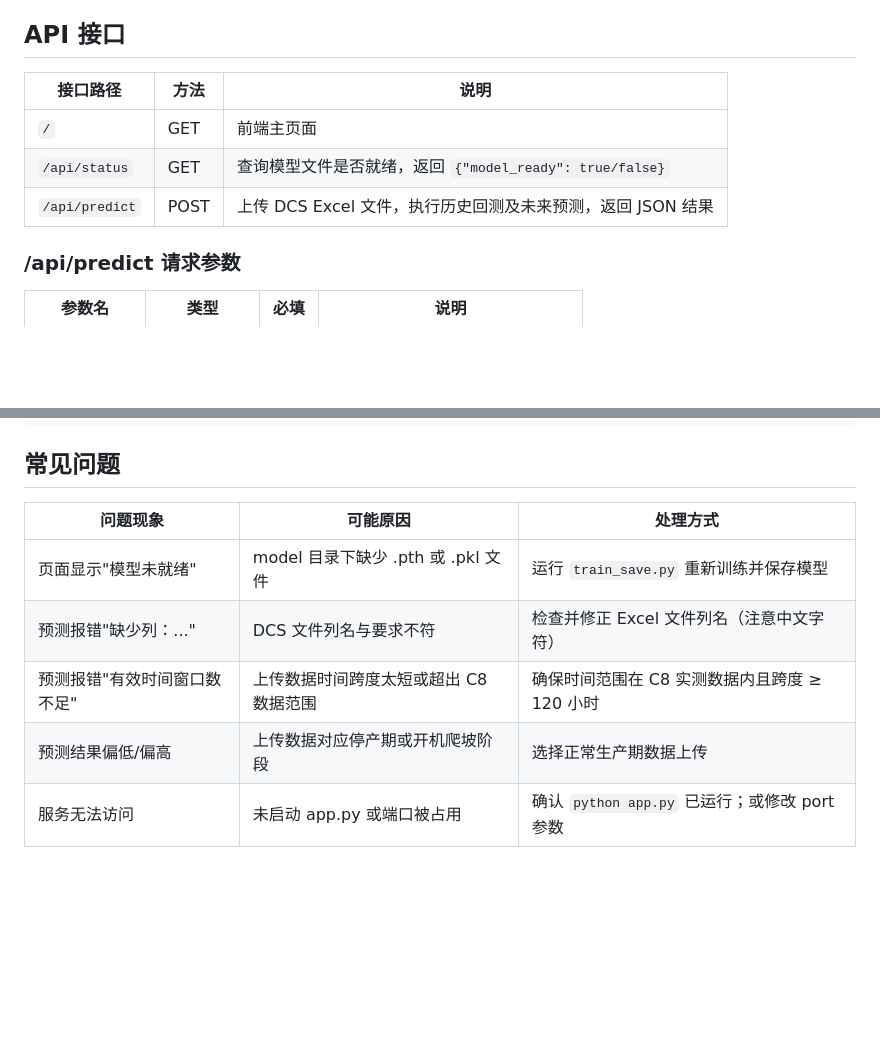
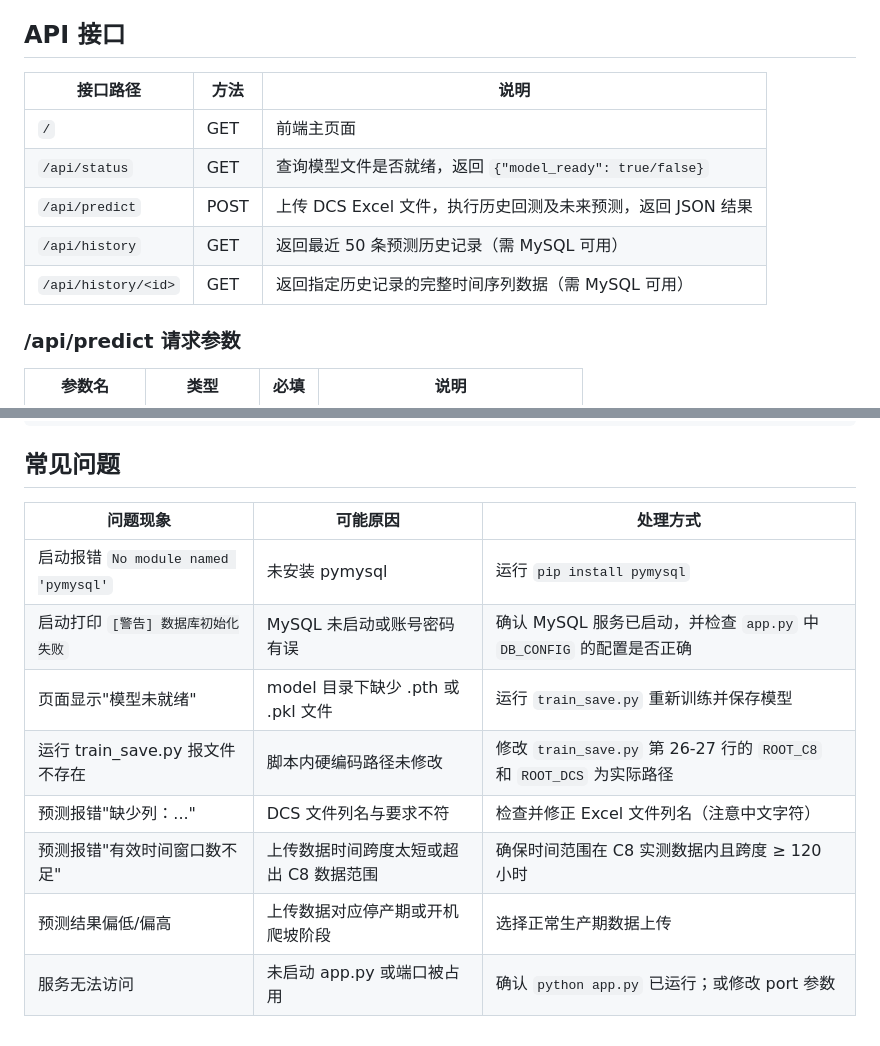
Before and after one commit to njwsj/C8_web_app, a Markdown page: README.md, 2 parts joined by grey strips. Drawn GitHub-style; blank space fills up the shorter version.

```diff
--- a/README.md
+++ b/README.md
@@ -109,11 +135,13 @@ cd code/web_app && python app.py
 
 ## API 接口
 
-| 接口路径       | 方法 | 说明                                                        |
-| -------------- | ---- | ----------------------------------------------------------- |
-| `/`            | GET  | 前端主页面                                                  |
-| `/api/status`  | GET  | 查询模型文件是否就绪，返回 `{"model_ready": true/false}`    |
-| `/api/predict` | POST | 上传 DCS Excel 文件，执行历史回测及未来预测，返回 JSON 结果 |
+| 接口路径            | 方法 | 说明                                                        |
+| ------------------- | ---- | ----------------------------------------------------------- |
+| `/`                 | GET  | 前端主页面                                                  |
+| `/api/status`       | GET  | 查询模型文件是否就绪，返回 `{"model_ready": true/false}`    |
+| `/api/predict`      | POST | 上传 DCS Excel 文件，执行历史回测及未来预测，返回 JSON 结果 |
+| `/api/history`      | GET  | 返回最近 50 条预测历史记录（需 MySQL 可用）                 |
+| `/api/history/<id>` | GET  | 返回指定历史记录的完整时间序列数据（需 MySQL 可用）         |
 
 ### /api/predict 请求参数
 
@@ -146,10 +174,13 @@ cd code/web_app && python app.py
 
 ## 常见问题
 
-| 问题现象                     | 可能原因                               | 处理方式                                      |
-| ---------------------------- | -------------------------------------- | --------------------------------------------- |
-| 页面显示"模型未就绪"         | model 目录下缺少 .pth 或 .pkl 文件     | 运行 `train_save.py` 重新训练并保存模型       |
-| 预测报错"缺少列：..."        | DCS 文件列名与要求不符                 | 检查并修正 Excel 文件列名（注意中文字符）     |
-| 预测报错"有效时间窗口数不足" | 上传数据时间跨度太短或超出 C8 数据范围 | 确保时间范围在 C8 实测数据内且跨度 ≥ 120 小时 |
-| 预测结果偏低/偏高            | 上传数据对应停产期或开机爬坡阶段       | 选择正常生产期数据上传                        |
-| 服务无法访问                 | 未启动 app.py 或端口被占用             | 确认 `python app.py` 已运行；或修改 port 参数 |
+| 问题现象                     | 可能原因                               | 处理方式                                                                   |
+| ---------------------------- | -------------------------------------- | -------------------------------------------------------------------------- |
+| 启动报错 `No module named 'pymysql'` | 未安装 pymysql                  | 运行 `pip install pymysql`                                                 |
+| 启动打印 `[警告] 数据库初始化失败`  | MySQL 未启动或账号密码有误          | 确认 MySQL 服务已启动，并检查 `app.py` 中 `DB_CONFIG` 的配置是否正确       |
+| 页面显示"模型未就绪"         | model 目录下缺少 .pth 或 .pkl 文件     | 运行 `train_save.py` 重新训练并保存模型                                    |
+| 运行 train_save.py 报文件不存在 | 脚本内硬编码路径未修改              | 修改 `train_save.py` 第 26-27 行的 `ROOT_C8` 和 `ROOT_DCS` 为实际路径     |
+| 预测报错"缺少列：..."        | DCS 文件列名与要求不符                 | 检查并修正 Excel 文件列名（注意中文字符）                                  |
+| 预测报错"有效时间窗口数不足" | 上传数据时间跨度太短或超出 C8 数据范围 | 确保时间范围在 C8 实测数据内且跨度 ≥ 120 小时                              |
+| 预测结果偏低/偏高            | 上传数据对应停产期或开机爬坡阶段       | 选择正常生产期数据上传                                                     |
+| 服务无法访问                 | 未启动 app.py 或端口被占用             | 确认 `python app.py` 已运行；或修改 port 参数                              |
```
Also changed, not shown: other parts of README.md (+37 -11 lines).
